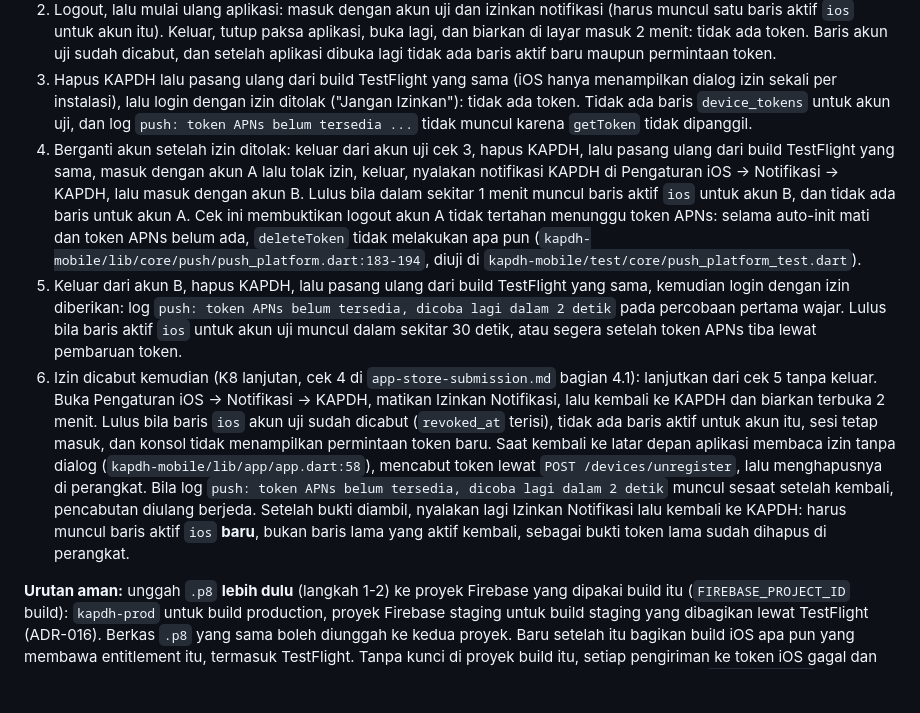
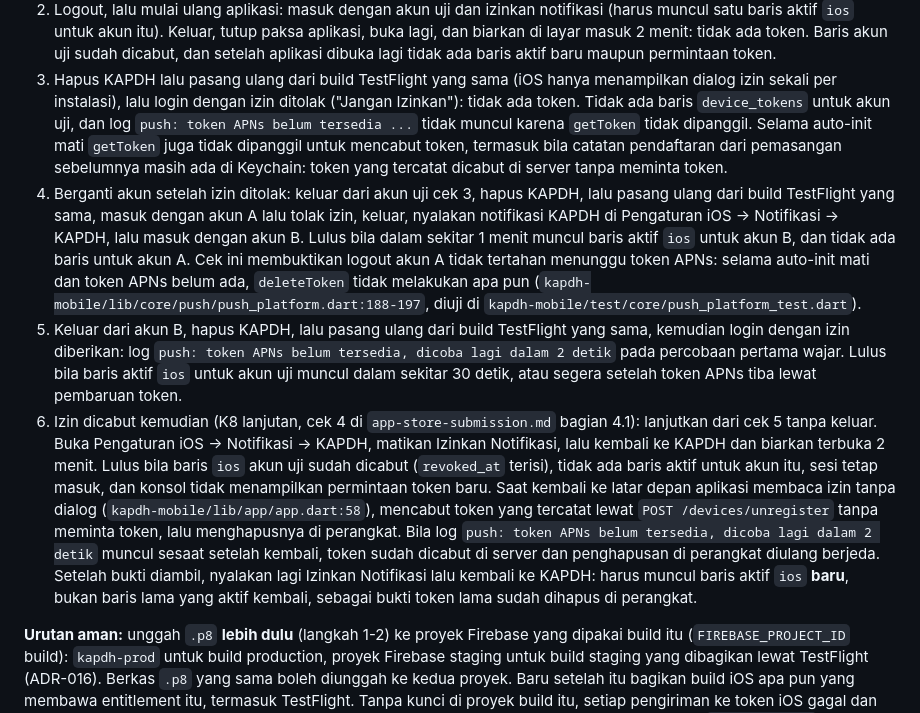
Before and after one commit to bayumusthafa/kapdh-apps-r1, a Markdown page: docs/runbooks/push-fcm.md, the part around the change. Drawn GitHub-style; blank space fills up the shorter version.

```diff
--- a/docs/runbooks/push-fcm.md
+++ b/docs/runbooks/push-fcm.md
@@ -505,13 +505,15 @@ dan, bila memungkinkan, lalu lintas jaringan lewat `rvictl`.
    token.
 3. Hapus KAPDH lalu pasang ulang dari build TestFlight yang sama (iOS hanya menampilkan dialog izin sekali per
    instalasi), lalu login dengan izin ditolak ("Jangan Izinkan"): tidak ada token. Tidak ada baris `device_tokens` untuk
-   akun uji, dan log `push: token APNs belum tersedia ...` tidak muncul karena `getToken` tidak dipanggil.
+   akun uji, dan log `push: token APNs belum tersedia ...` tidak muncul karena `getToken` tidak dipanggil. Selama
+   auto-init mati `getToken` juga tidak dipanggil untuk mencabut token, termasuk bila catatan pendaftaran dari
+   pemasangan sebelumnya masih ada di Keychain: token yang tercatat dicabut di server tanpa meminta token.
 4. Berganti akun setelah izin ditolak: keluar dari akun uji cek 3, hapus KAPDH, lalu pasang ulang dari build TestFlight
    yang sama, masuk dengan akun A lalu tolak izin, keluar, nyalakan notifikasi KAPDH di Pengaturan iOS → Notifikasi →
    KAPDH, lalu masuk dengan akun B. Lulus bila dalam sekitar 1 menit muncul baris aktif `ios` untuk akun B, dan tidak
    ada baris untuk akun A. Cek ini membuktikan logout akun A tidak tertahan menunggu token APNs: selama auto-init mati
    dan token APNs belum ada, `deleteToken` tidak melakukan apa pun
-   (`kapdh-mobile/lib/core/push/push_platform.dart:183-194`, diuji di `kapdh-mobile/test/core/push_platform_test.dart`).
+   (`kapdh-mobile/lib/core/push/push_platform.dart:188-197`, diuji di `kapdh-mobile/test/core/push_platform_test.dart`).
 5. Keluar dari akun B, hapus KAPDH, lalu pasang ulang dari build TestFlight yang sama, kemudian login dengan izin
    diberikan: log `push: token APNs belum tersedia, dicoba lagi dalam 2 detik` pada percobaan pertama wajar. Lulus bila
    baris aktif `ios` untuk akun uji muncul dalam sekitar 30 detik, atau segera setelah token APNs tiba lewat pembaruan
@@ -520,11 +522,12 @@ dan, bila memungkinkan, lalu lintas jaringan lewat `rvictl`.
    keluar. Buka Pengaturan iOS → Notifikasi → KAPDH, matikan Izinkan Notifikasi, lalu kembali ke KAPDH dan biarkan
    terbuka 2 menit. Lulus bila baris `ios` akun uji sudah dicabut (`revoked_at` terisi), tidak ada baris aktif untuk
    akun itu, sesi tetap masuk, dan konsol tidak menampilkan permintaan token baru. Saat kembali ke latar depan aplikasi
-   membaca izin tanpa dialog (`kapdh-mobile/lib/app/app.dart:58`), mencabut token lewat `POST /devices/unregister`, lalu
-   menghapusnya di perangkat. Bila log `push: token APNs belum tersedia, dicoba lagi dalam 2 detik` muncul sesaat
-   setelah kembali, pencabutan diulang berjeda. Setelah bukti diambil, nyalakan lagi Izinkan Notifikasi lalu kembali ke
-   KAPDH: harus muncul baris aktif `ios` **baru**, bukan baris lama yang aktif kembali, sebagai bukti token lama sudah
-   dihapus di perangkat.
+   membaca izin tanpa dialog (`kapdh-mobile/lib/app/app.dart:58`), mencabut token yang tercatat lewat
+   `POST /devices/unregister` tanpa meminta token, lalu menghapusnya di perangkat. Bila log
+   `push: token APNs belum tersedia, dicoba lagi dalam 2 detik` muncul sesaat setelah kembali, token sudah dicabut di
+   server dan penghapusan di perangkat diulang berjeda. Setelah bukti diambil, nyalakan lagi Izinkan Notifikasi lalu
+   kembali ke KAPDH: harus muncul baris aktif `ios` **baru**, bukan baris lama yang aktif kembali, sebagai bukti token
+   lama sudah dihapus di perangkat.
 
 **Urutan aman:** unggah `.p8` **lebih dulu** (langkah 1-2) ke proyek Firebase yang dipakai build itu
 (`FIREBASE_PROJECT_ID` build): `kapdh-prod` untuk build production, proyek Firebase staging untuk build staging yang
```
Also changed, not shown: docs/runbooks/app-store-submission.md (+41 -23 lines), kapdh-mobile/README.md (+6 -4 lines).
